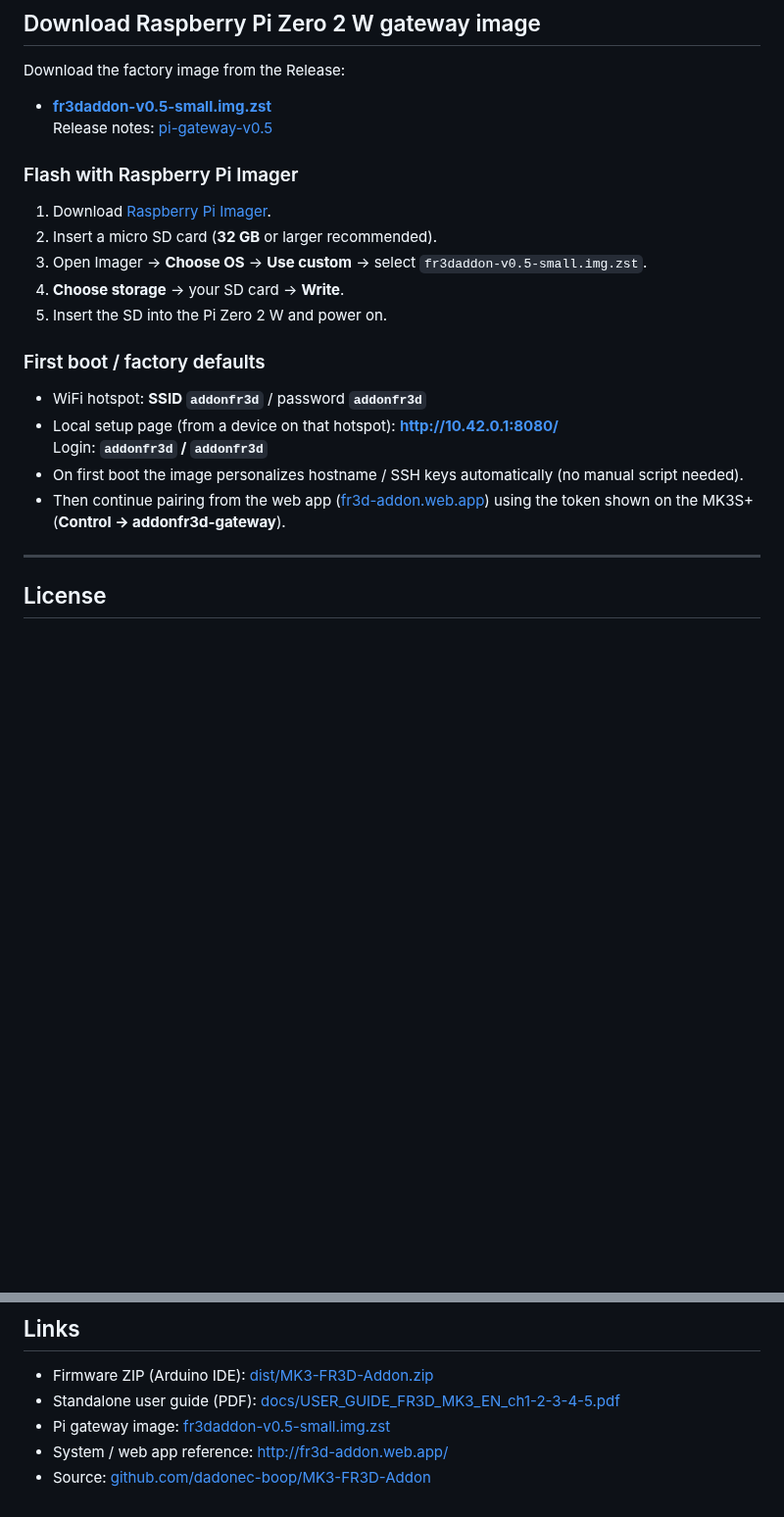
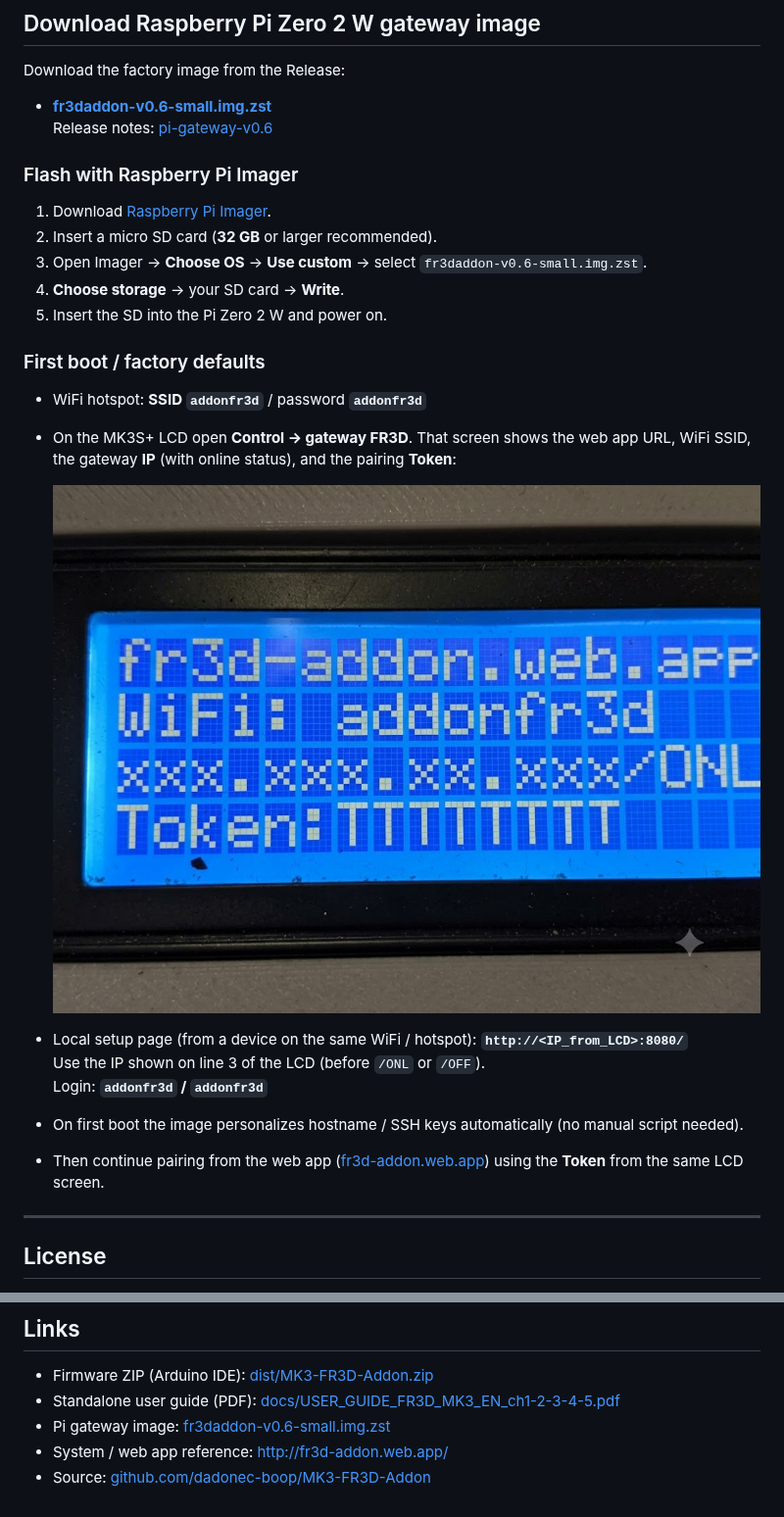
Before and after one commit to dadonec-boop/MK3-FR3D-Addon, a Markdown page: README.md, 2 parts joined by grey strips. Shown at 98% size. Rendered like a GitHub page; pictures changed too: docs/mk3-lcd-gateway-fr3d.png (added); blank space fills up the shorter version.

Commit message:
docs: LCD shows gateway IP/token; bump Pi image to v0.6
Replace fixed 10.42.0.1 setup URL with IP from MK3S+ gateway FR3D menu and embed LCD screenshot.

Co-authored-by: Cursor <cursoragent@cursor.com>

```diff
--- a/README.md
+++ b/README.md
@@ -103,24 +103,29 @@ A **prebuilt SD image** for the Pi Zero 2 W gateway is available for download un
 
 Download the factory image from the Release:
 
-- **[fr3daddon-v0.5-small.img.zst](https://github.com/dadonec-boop/MK3-FR3D-Addon/releases/download/pi-gateway-v0.5/fr3daddon-v0.5-small.img.zst)**
-  Release notes: [pi-gateway-v0.5](https://github.com/dadonec-boop/MK3-FR3D-Addon/releases/tag/pi-gateway-v0.5)
+- **[fr3daddon-v0.6-small.img.zst](https://github.com/dadonec-boop/MK3-FR3D-Addon/releases/download/pi-gateway-v0.6/fr3daddon-v0.6-small.img.zst)**
+  Release notes: [pi-gateway-v0.6](https://github.com/dadonec-boop/MK3-FR3D-Addon/releases/tag/pi-gateway-v0.6)
 
 ### Flash with Raspberry Pi Imager
 
 1. Download [Raspberry Pi Imager](https://www.raspberrypi.com/software/).
 2. Insert a micro SD card (**32 GB** or larger recommended).
-3. Open Imager → **Choose OS** → **Use custom** → select `fr3daddon-v0.5-small.img.zst`.
+3. Open Imager → **Choose OS** → **Use custom** → select `fr3daddon-v0.6-small.img.zst`.
 4. **Choose storage** → your SD card → **Write**.
 5. Insert the SD into the Pi Zero 2 W and power on.
 
 ### First boot / factory defaults
 
 - WiFi hotspot: **SSID `addonfr3d`** / password **`addonfr3d`**
-- Local setup page (from a device on that hotspot): **http://10.42.0.1:8080/**
+- On the MK3S+ LCD open **Control → gateway FR3D**. That screen shows the web app URL, WiFi SSID, the gateway **IP** (with online status), and the pairing **Token**:
+
+  ![MK3S+ LCD — gateway FR3D (IP and Token)](docs/mk3-lcd-gateway-fr3d.png)
+
+- Local setup page (from a device on the same WiFi / hotspot): **`http://<IP_from_LCD>:8080/`**
+  Use the IP shown on line 3 of the LCD (before `/ONL` or `/OFF`).
   Login: **`addonfr3d` / `addonfr3d`**
 - On first boot the image personalizes hostname / SSH keys automatically (no manual script needed).
-- Then continue pairing from the web app ([fr3d-addon.web.app](http://fr3d-addon.web.app/)) using the token shown on the MK3S+ (**Control → addonfr3d-gateway**).
+- Then continue pairing from the web app ([fr3d-addon.web.app](http://fr3d-addon.web.app/)) using the **Token** from the same LCD screen.
 
 ---
 
@@ -141,6 +146,6 @@ Download the factory image from the Release:
 
 - Firmware ZIP (Arduino IDE): [dist/MK3-FR3D-Addon.zip](dist/MK3-FR3D-Addon.zip)
 - Standalone user guide (PDF): [docs/USER_GUIDE_FR3D_MK3_EN_ch1-2-3-4-5.pdf](docs/USER_GUIDE_FR3D_MK3_EN_ch1-2-3-4-5.pdf)
-- Pi gateway image: [fr3daddon-v0.5-small.img.zst](https://github.com/dadonec-boop/MK3-FR3D-Addon/releases/download/pi-gateway-v0.5/fr3daddon-v0.5-small.img.zst)
+- Pi gateway image: [fr3daddon-v0.6-small.img.zst](https://github.com/dadonec-boop/MK3-FR3D-Addon/releases/download/pi-gateway-v0.6/fr3daddon-v0.6-small.img.zst)
 - System / web app reference: [http://fr3d-addon.web.app/](http://fr3d-addon.web.app/)
 - Source: [github.com/dadonec-boop/MK3-FR3D-Addon](https://github.com/dadonec-boop/MK3-FR3D-Addon)
```
Also changed, not shown: other parts of README.md (+1 -1 lines).
